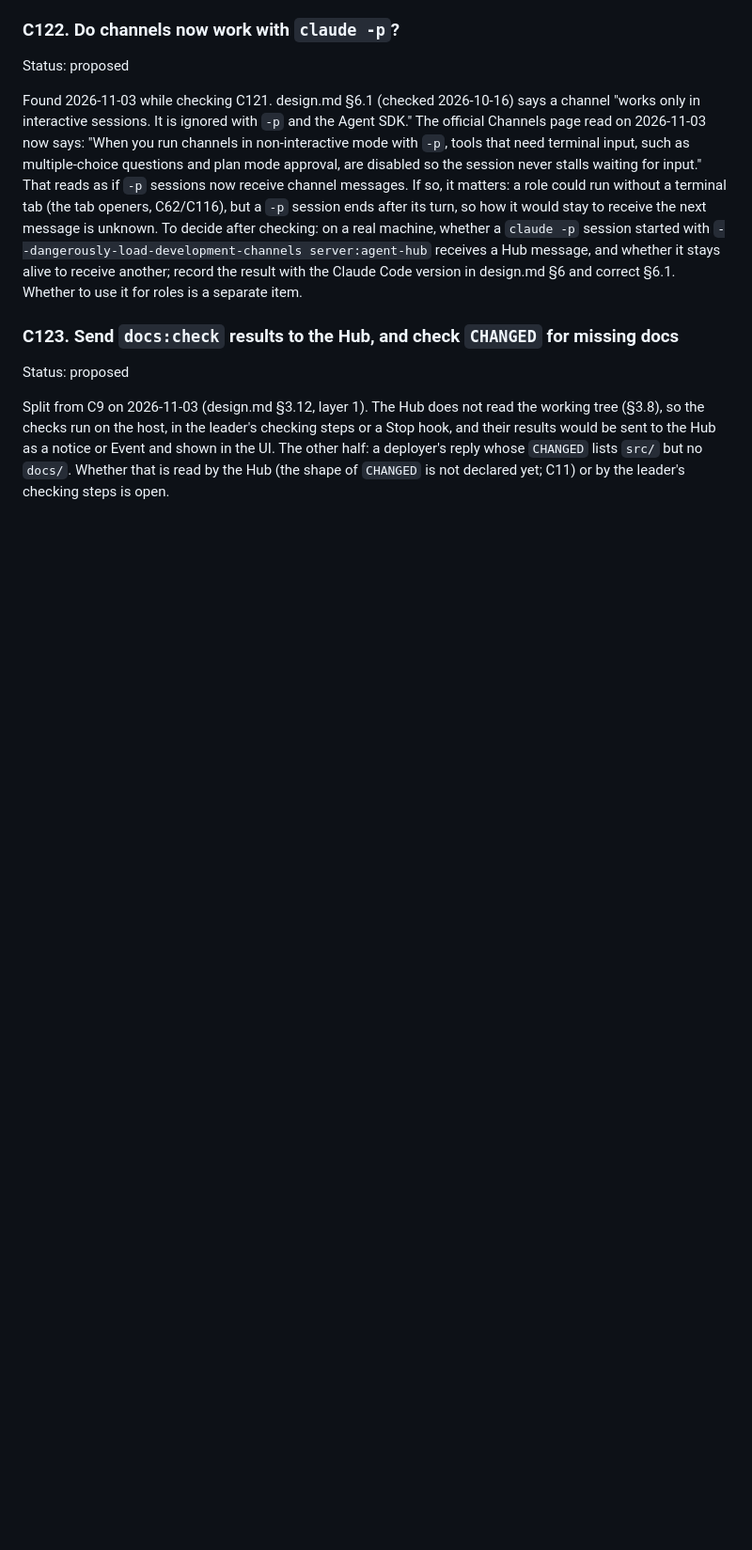
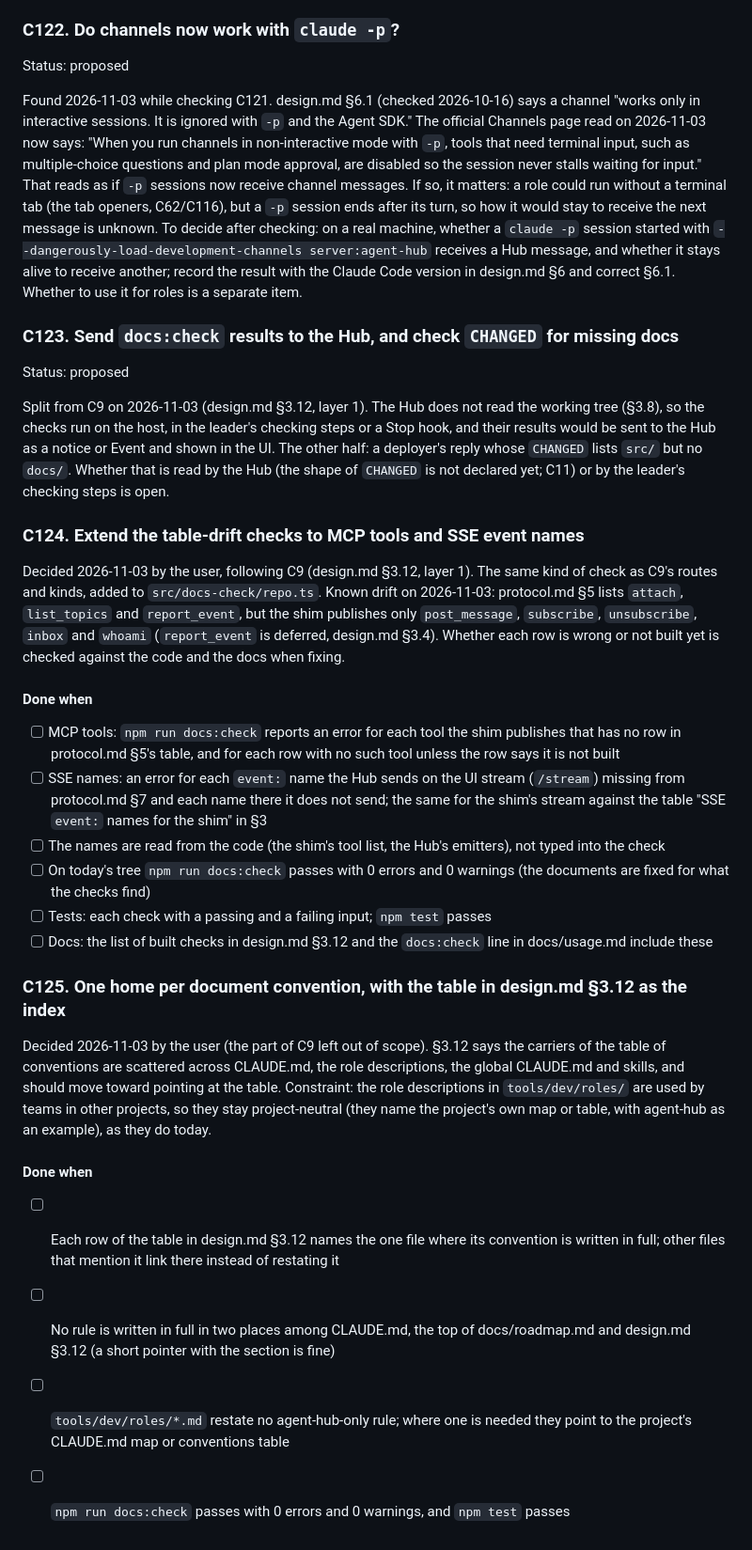
Before and after one commit to hiatamaworkshop/agent-hub, a Markdown page: docs/roadmap.md, the part around one of its changes. Shown at 94% size. GitHub-like rendering; blank space fills up the shorter version.

Commit message:
docs: file C124-C125 (decided) to extend the docs checks
C124 extends C9's table-drift checks to MCP tools and SSE names; C125 gives
each document convention one home, with design.md §3.12 as the index.

Co-Authored-By: Claude Opus 5.5 <noreply@anthropic.com>

```diff
--- a/docs/roadmap.md
+++ b/docs/roadmap.md
@@ -804,3 +806,27 @@ Status: proposed
 
 Split from C9 on 2026-11-03 (design.md §3.12, layer 1). The Hub does not read the working tree (§3.8), so the checks run on the host, in the leader's checking steps or a Stop hook, and their results would be sent to the Hub as a notice or Event and shown in the UI.
 The other half: a deployer's reply whose `CHANGED` lists `src/` but no `docs/`. Whether that is read by the Hub (the shape of `CHANGED` is not declared yet; C11) or by the leader's checking steps is open.
+
+### C124. Extend the table-drift checks to MCP tools and SSE event names
+
+Decided 2026-11-03 by the user, following C9 (design.md §3.12, layer 1). The same kind of check as C9's routes and kinds, added to `src/docs-check/repo.ts`.
+Known drift on 2026-11-03: protocol.md §5 lists `attach`, `list_topics` and `report_event`, but the shim publishes only `post_message`, `subscribe`, `unsubscribe`, `inbox` and `whoami` (`report_event` is deferred, design.md §3.4). Whether each row is wrong or not built yet is checked against the code and the docs when fixing.
+
+#### Done when
+- [ ] MCP tools: `npm run docs:check` reports an error for each tool the shim publishes that has no row in protocol.md §5's table, and for each row with no such tool unless the row says it is not built
+- [ ] SSE names: an error for each `event:` name the Hub sends on the UI stream (`/stream`) missing from protocol.md §7 and each name there it does not send; the same for the shim's stream against the table "SSE `event:` names for the shim" in §3
+- [ ] The names are read from the code (the shim's tool list, the Hub's emitters), not typed into the check
+- [ ] On today's tree `npm run docs:check` passes with 0 errors and 0 warnings (the documents are fixed for what the checks find)
+- [ ] Tests: each check with a passing and a failing input; `npm test` passes
+- [ ] Docs: the list of built checks in design.md §3.12 and the `docs:check` line in docs/usage.md include these
+
+### C125. One home per document convention, with the table in design.md §3.12 as the index
+
+Decided 2026-11-03 by the user (the part of C9 left out of scope). §3.12 says the carriers of the table of conventions are scattered across CLAUDE.md, the role descriptions, the global CLAUDE.md and skills, and should move toward pointing at the table.
+Constraint: the role descriptions in `tools/dev/roles/` are used by teams in other projects, so they stay project-neutral (they name the project's own map or table, with agent-hub as an example), as they do today.
+
+#### Done when
+- [ ] Each row of the table in design.md §3.12 names the one file where its convention is written in full; other files that mention it link there instead of restating it
+- [ ] No rule is written in full in two places among CLAUDE.md, the top of docs/roadmap.md and design.md §3.12 (a short pointer with the section is fine)
+- [ ] `tools/dev/roles/*.md` restate no agent-hub-only rule; where one is needed they point to the project's CLAUDE.md map or conventions table
+- [ ] `npm run docs:check` passes with 0 errors and 0 warnings, and `npm test` passes
```
Also changed, not shown: other parts of docs/roadmap.md (+2 -0 lines).
